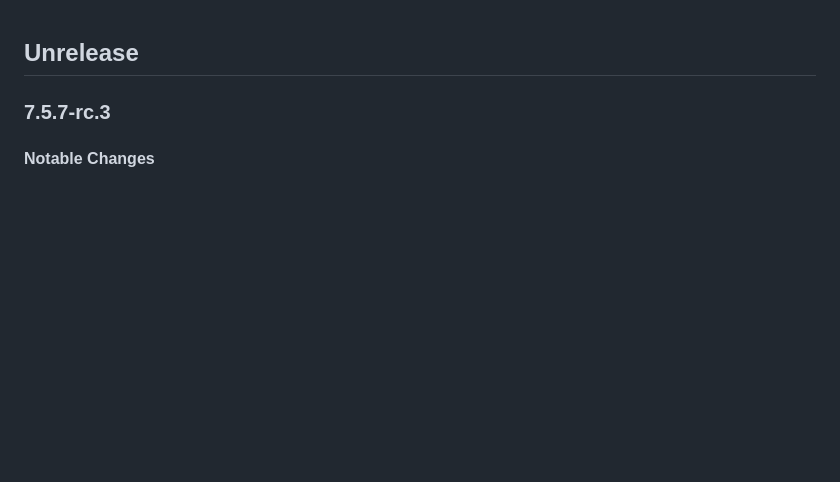
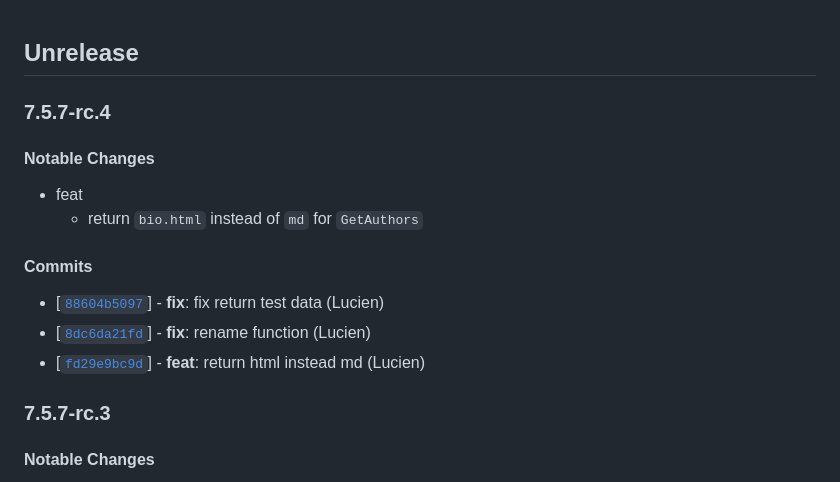
Before and after one commit to twreporter/go-api, a Markdown page: CHANGELOG.md, the part around the change. Rendered like a GitHub page; blank space fills up the shorter version.

Commit message:
chore: bump version to v7.5.7-rc.4

```diff
--- a/CHANGELOG.md
+++ b/CHANGELOG.md
@@ -1,4 +1,17 @@
 ## Unrelease
+
+### 7.5.7-rc.4
+
+#### Notable Changes
+
+- feat
+  - return `bio.html` instead of `md` for `GetAuthors`
+
+#### Commits
+
+- [[`88604b5097`](https://github.com/twreporter/go-api/commit/88604b5097)] - **fix**: fix return test data (Lucien)
+- [[`8dc6da21fd`](https://github.com/twreporter/go-api/commit/8dc6da21fd)] - **fix**: rename function (Lucien)
+- [[`fd29e9bc9d`](https://github.com/twreporter/go-api/commit/fd29e9bc9d)] - **feat**: return html instead md (Lucien)
 
 ### 7.5.7-rc.3
 
```
